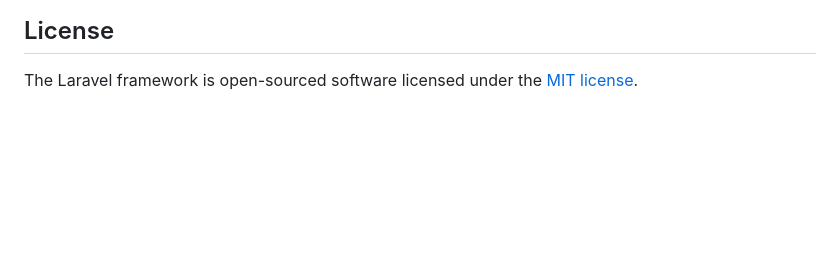
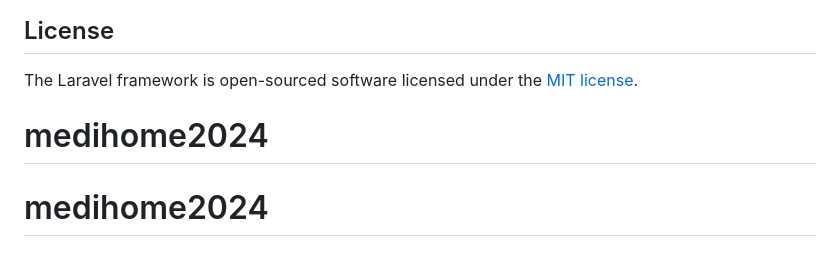
Before and after one commit to tripletens/medihome2024, a Markdown page: README.md, the part around the change. GitHub-like rendering; blank space fills up the shorter version.

```diff
--- a/README.md
+++ b/README.md
@@ -62,3 +62,5 @@ If you discover a security vulnerability within Laravel, please send an e-mail t
 ## License
 
 The Laravel framework is open-sourced software licensed under the [MIT license](https://opensource.org/licenses/MIT).
+# medihome2024
+# medihome2024
```
